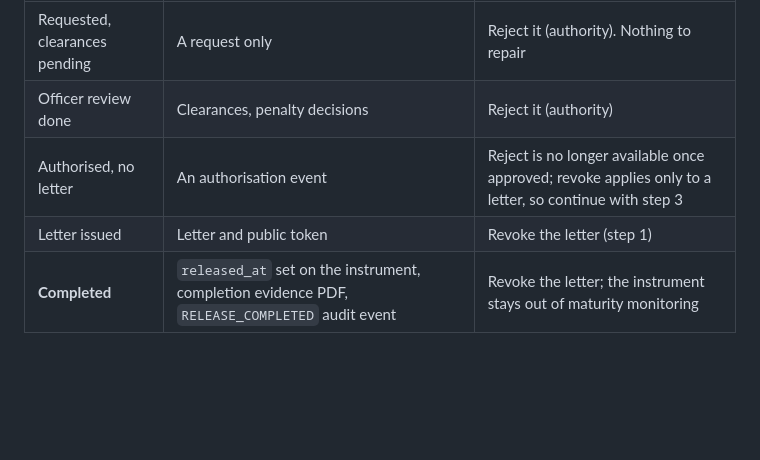
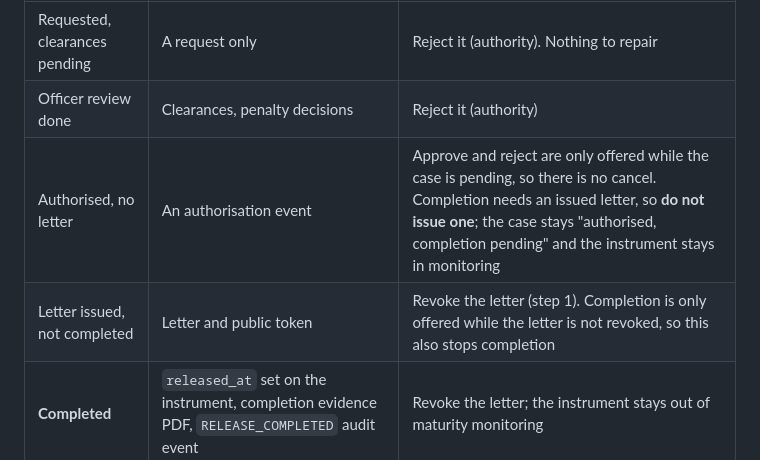
Before and after one commit to Halcyonic-01/sih206, a Markdown page: docs/runbooks/release-recorded-in-error.md, the part around the change. GitHub-like rendering; blank space fills up the shorter version.

Commit message:
docs: correct what can still be done at the authorised and letter-issued stages

```diff
--- a/docs/runbooks/release-recorded-in-error.md
+++ b/docs/runbooks/release-recorded-in-error.md
@@ -19,8 +19,8 @@ and the portal never executes a payment, so the first question is always whether
 |---|---|---|
 | Requested, clearances pending | A request only | Reject it (authority). Nothing to repair |
 | Officer review done | Clearances, penalty decisions | Reject it (authority) |
-| Authorised, no letter | An authorisation event | Reject is no longer available once approved; revoke applies only to a letter, so continue with step 3 |
-| Letter issued | Letter and public token | Revoke the letter (step 1) |
+| Authorised, no letter | An authorisation event | Approve and reject are only offered while the case is pending, so there is no cancel. Completion needs an issued letter, so **do not issue one**; the case stays "authorised, completion pending" and the instrument stays in monitoring |
+| Letter issued, not completed | Letter and public token | Revoke the letter (step 1). Completion is only offered while the letter is not revoked, so this also stops completion |
 | **Completed** | `released_at` set on the instrument, completion evidence PDF, `RELEASE_COMPLETED` audit event | Revoke the letter; the instrument stays out of maturity monitoring |
 
 Never delete the release request, the evidence document or any audit row: they are the record of the mistake.
```
